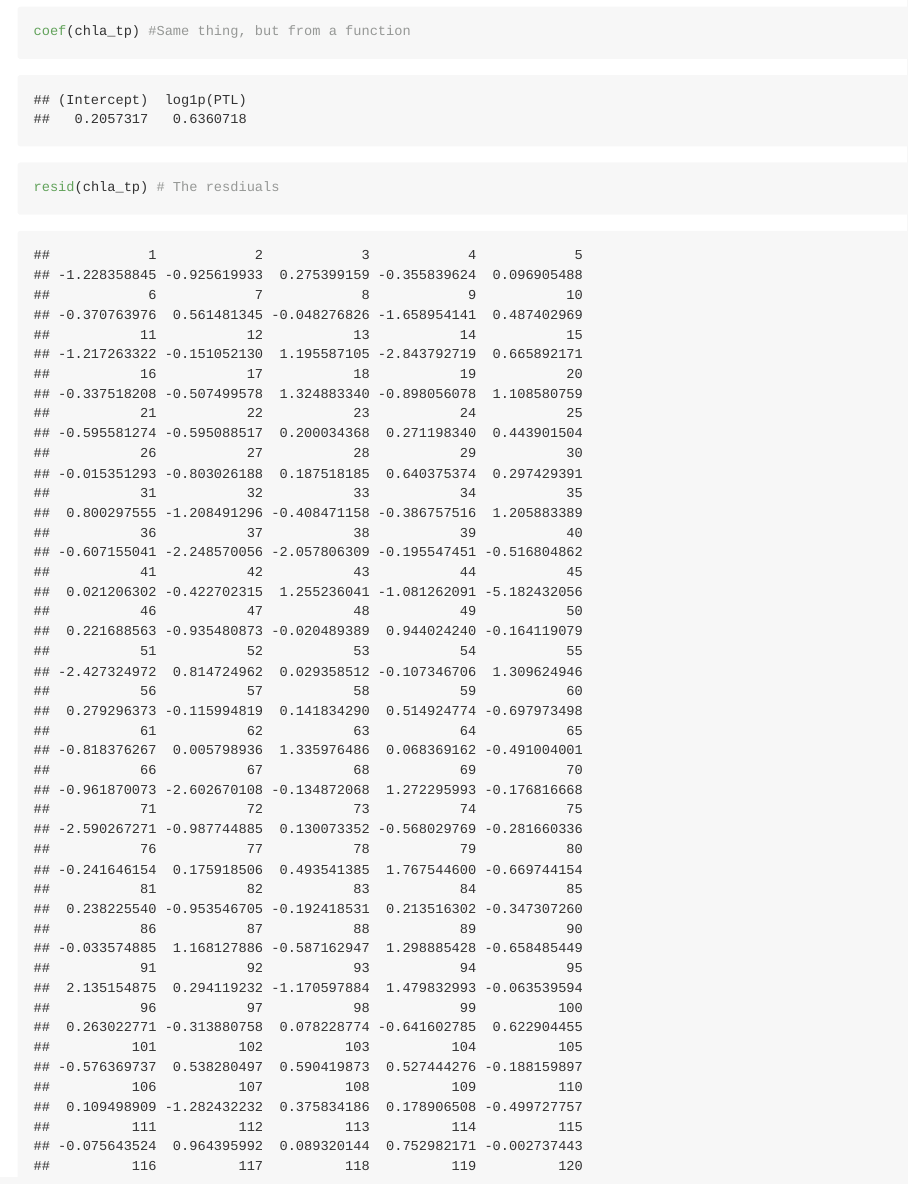
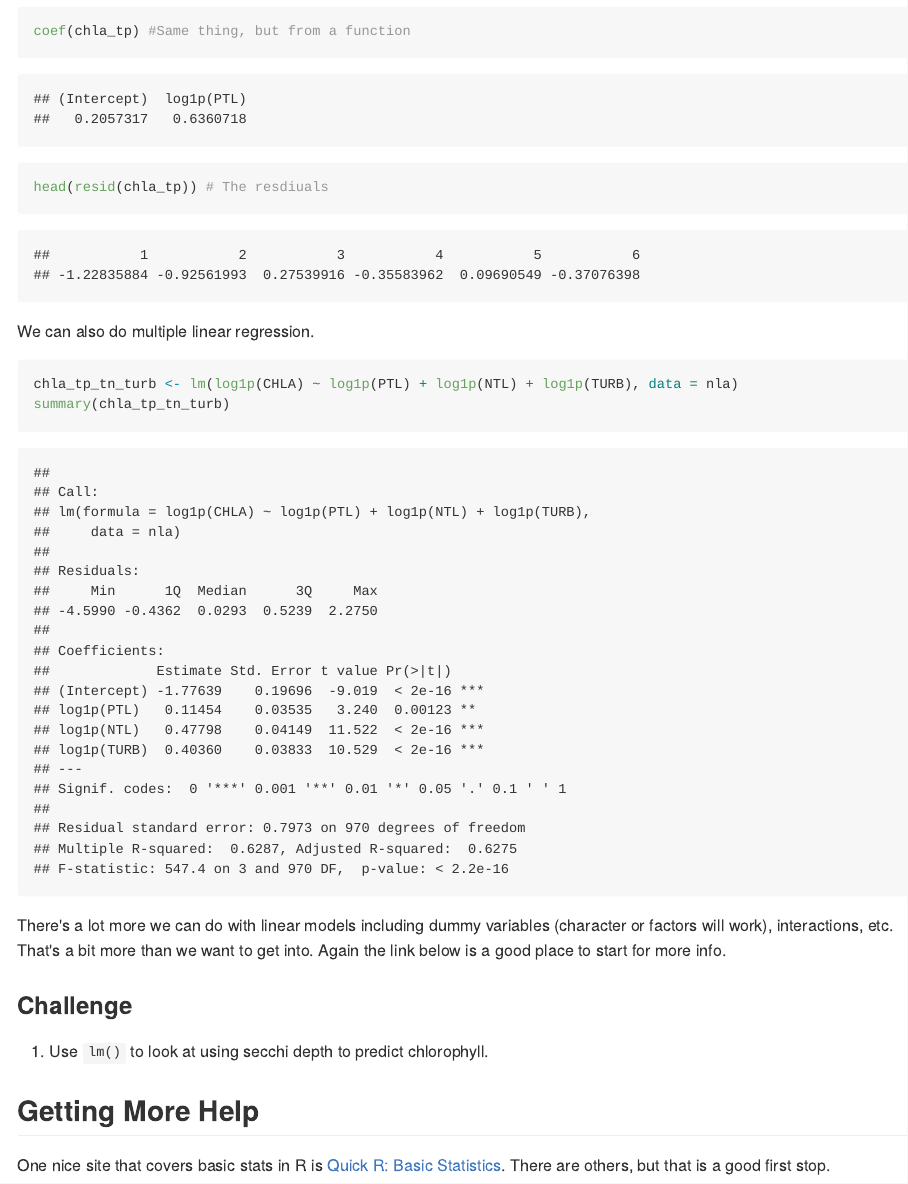
Before and after one commit to rhodyrstats/basic_stats, an R Markdown document (README.Rmd): the page in a window 1100 px wide, from 16930 px down before the commit and from 16960 px down after it, so that both start at the same text. The pictures show the output file README.md that the author committed with the source, drawn offline in the style of GitHub; long lines of code are wrapped.

Commit message:
fixed challenge list and reduces resids...

````diff
--- a/README.Rmd
+++ b/README.Rmd
@@ -254,7 +254,7 @@ summary(chla_tp) #Basic Summary
 names(chla_tp) #The bits
 chla_tp$coefficients #My preference
 coef(chla_tp) #Same thing, but from a function
-resid(chla_tp) # The resdiuals
+head(resid(chla_tp)) # The resdiuals
 ```
 
 We can also do multiple linear regression.
````
Also changed, not shown: README.md, README.Rmd (6 more changed lines).
